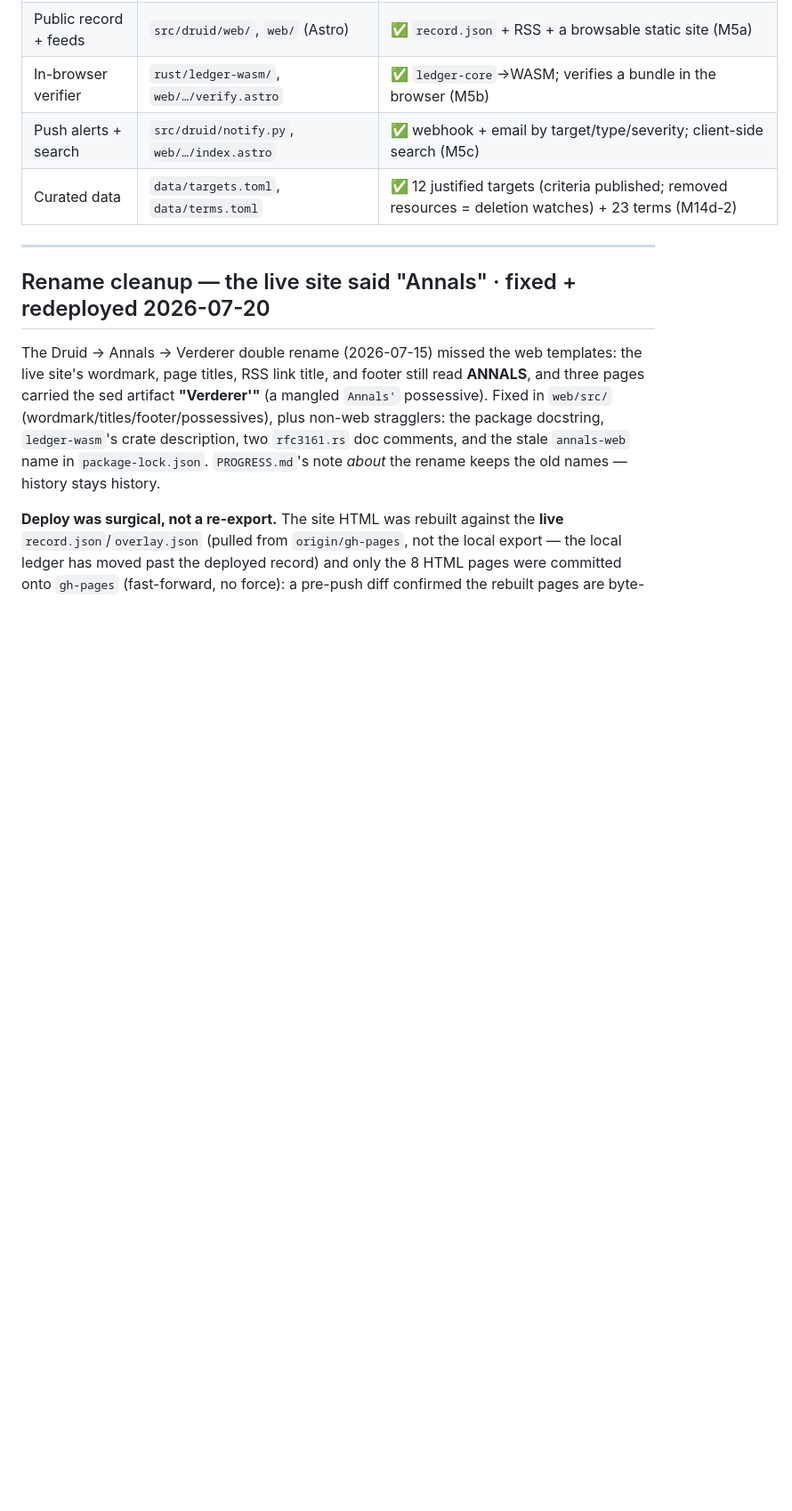
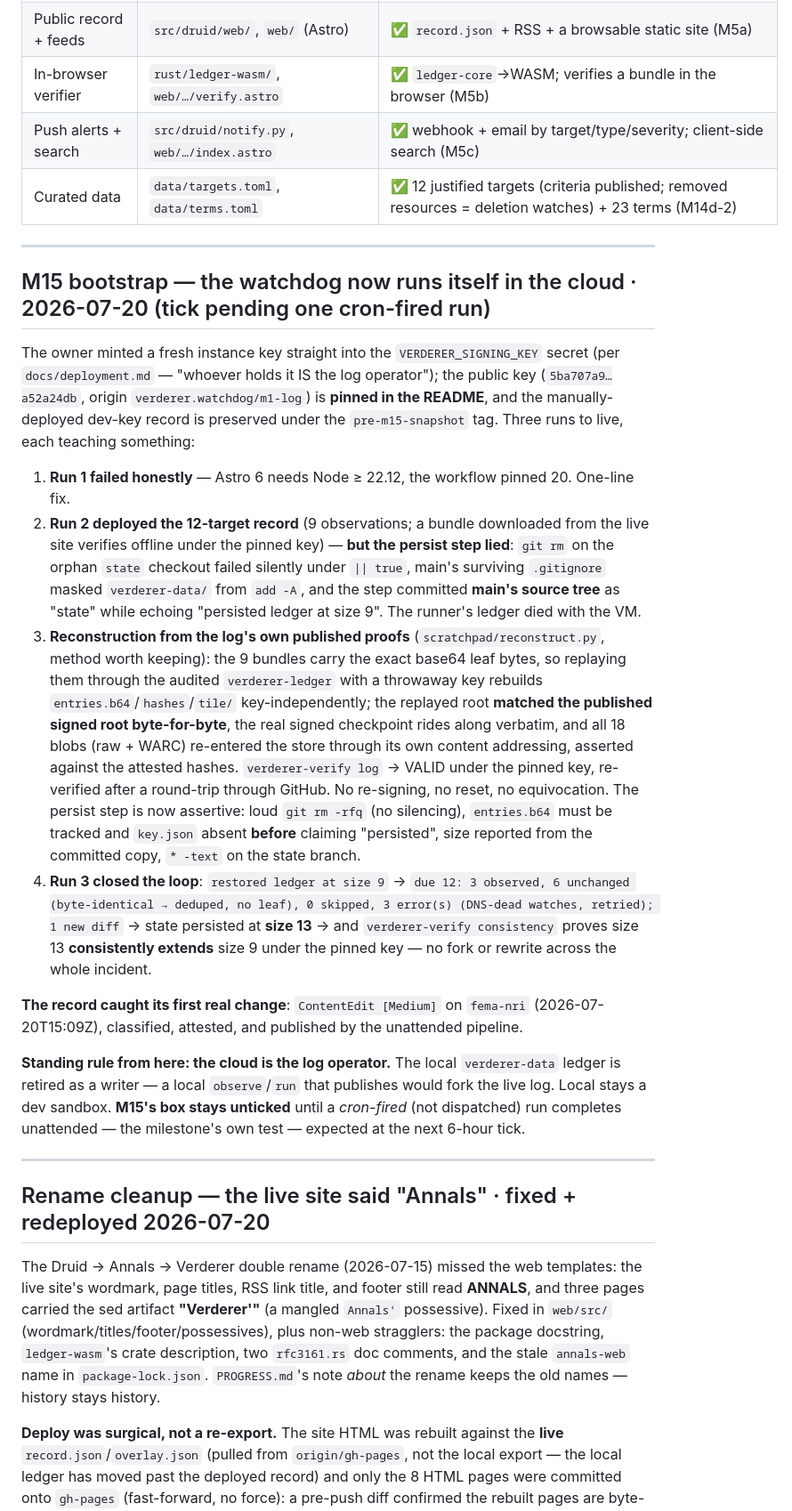
Before and after one commit to satchmakua/Druid, a Markdown page: PROGRESS.md, the part around the change. Shown at 89% size. Drawn GitHub-style; blank space fills up the shorter version.

Commit message:
PROGRESS: M15 bootstrap - cloud watchdog live (key pinned, persist bug + published-proof state reconstruction, first real diff caught); tick pending one cron-fired run

```diff
--- a/PROGRESS.md
+++ b/PROGRESS.md
@@ -63,6 +63,46 @@ exactly why M13b waits rather than ships a synthetic OTS).
 | In-browser verifier | `rust/ledger-wasm/`, `web/…/verify.astro` | ✅ `ledger-core`→WASM; verifies a bundle in the browser (M5b) |
 | Push alerts + search | `src/druid/notify.py`, `web/…/index.astro` | ✅ webhook + email by target/type/severity; client-side search (M5c) |
 | Curated data | `data/targets.toml`, `data/terms.toml` | ✅ 12 justified targets (criteria published; removed resources = deletion watches) + 23 terms (M14d-2) |
+
+---
+
+## M15 bootstrap — the watchdog now runs itself in the cloud · 2026-07-20 (tick pending one cron-fired run)
+
+The owner minted a fresh instance key straight into the `VERDERER_SIGNING_KEY` secret (per
+`docs/deployment.md` — "whoever holds it IS the log operator"); the public key
+(`5ba707a9…a52a24db`, origin `verderer.watchdog/m1-log`) is **pinned in the README**, and the
+manually-deployed dev-key record is preserved under the `pre-m15-snapshot` tag. Three runs to
+live, each teaching something:
+
+1. **Run 1 failed honestly** — Astro 6 needs Node ≥ 22.12, the workflow pinned 20. One-line fix.
+2. **Run 2 deployed the 12-target record** (9 observations; a bundle downloaded from the live
+   site verifies offline under the pinned key) — **but the persist step lied**: `git rm` on the
+   orphan `state` checkout failed silently under `|| true`, main's surviving `.gitignore` masked
+   `verderer-data/` from `add -A`, and the step committed **main's source tree** as "state"
+   while echoing "persisted ledger at size 9". The runner's ledger died with the VM.
+3. **Reconstruction from the log's own published proofs** (`scratchpad/reconstruct.py`, method
+   worth keeping): the 9 bundles carry the exact base64 leaf bytes, so replaying them through
+   the audited `verderer-ledger` with a throwaway key rebuilds `entries.b64`/`hashes`/`tile/`
+   key-independently; the replayed root **matched the published signed root byte-for-byte**,
+   the real signed checkpoint rides along verbatim, and all 18 blobs (raw + WARC) re-entered
+   the store through its own content addressing, asserted against the attested hashes.
+   `verderer-verify log` → VALID under the pinned key, re-verified after a round-trip through
+   GitHub. No re-signing, no reset, no equivocation. The persist step is now assertive: loud
+   `git rm -rfq` (no silencing), `entries.b64` must be tracked and `key.json` absent **before**
+   claiming "persisted", size reported from the committed copy, `* -text` on the state branch.
+4. **Run 3 closed the loop**: `restored ledger at size 9` → `due 12: 3 observed, 6 unchanged
+   (byte-identical → deduped, no leaf), 0 skipped, 3 error(s) (DNS-dead watches, retried);
+   1 new diff` → state persisted at **size 13** → and `verderer-verify consistency` proves
+   size 13 **consistently extends** size 9 under the pinned key — no fork or rewrite across
+   the whole incident.
+
+**The record caught its first real change**: `ContentEdit [Medium]` on `fema-nri`
+(2026-07-20T15:09Z), classified, attested, and published by the unattended pipeline.
+
+**Standing rule from here: the cloud is the log operator.** The local `verderer-data` ledger is
+retired as a writer — a local `observe`/`run` that publishes would fork the live log. Local
+stays a dev sandbox. **M15's box stays unticked** until a *cron-fired* (not dispatched) run
+completes unattended — the milestone's own test — expected at the next 6-hour tick.
 
 ---
 
```
